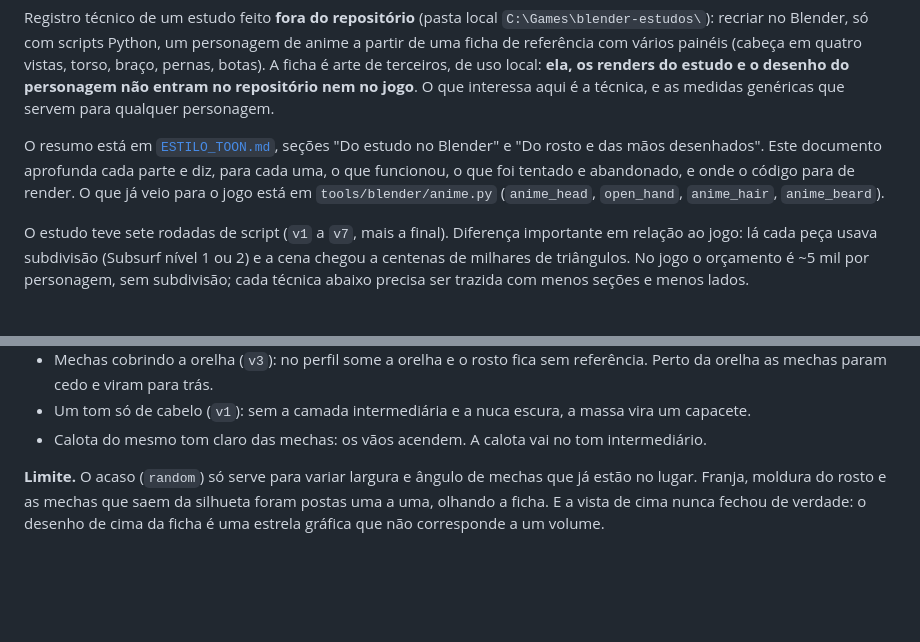
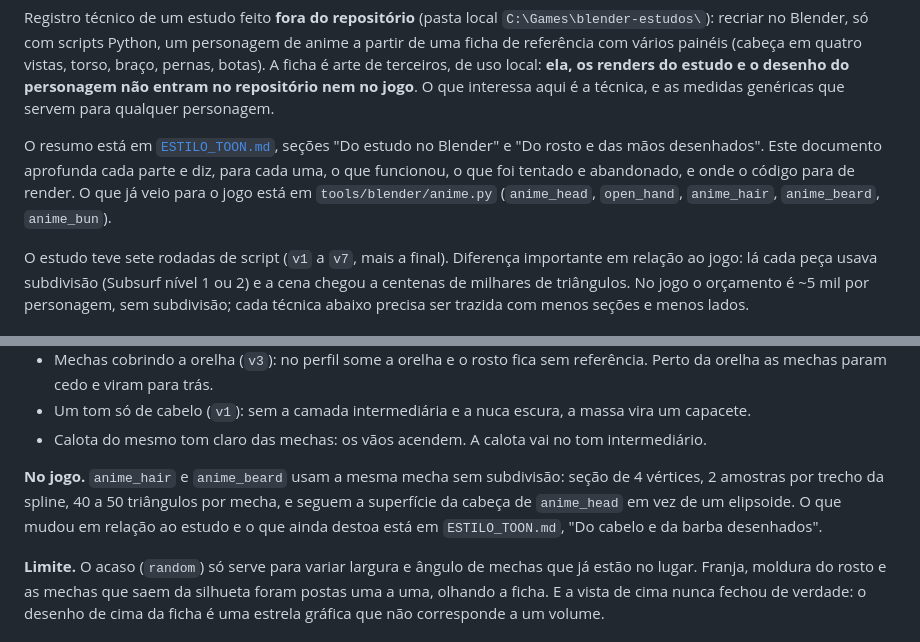
Before and after one commit to thyxbr/farm-survivors, a Markdown page: docs/ESTUDO_PERSONAGEM_ANIME.md, 2 parts joined by grey strips. GitHub-like rendering; blank space fills up the shorter version.

```diff
--- a/docs/ESTUDO_PERSONAGEM_ANIME.md
+++ b/docs/ESTUDO_PERSONAGEM_ANIME.md
@@ -9,7 +9,7 @@ jogo**. O que interessa aqui é a técnica, e as medidas genéricas que servem p
 O resumo está em [`ESTILO_TOON.md`](ESTILO_TOON.md), seções "Do estudo no Blender" e "Do rosto e das
 mãos desenhados". Este documento aprofunda cada parte e diz, para cada uma, o que funcionou, o que foi
 tentado e abandonado, e onde o código para de render. O que já veio para o jogo está em
-`tools/blender/anime.py` (`anime_head`, `open_hand`, `anime_hair`, `anime_beard`).
+`tools/blender/anime.py` (`anime_head`, `open_hand`, `anime_hair`, `anime_beard`, `anime_bun`).
 
 O estudo teve sete rodadas de script (`v1` a `v7`, mais a final). Diferença importante em relação ao
 jogo: lá cada peça usava subdivisão (Subsurf nível 1 ou 2) e a cena chegou a centenas de milhares de
@@ -132,6 +132,11 @@ de 3 a 4 cm de largura; 10 a 13 mechas por camada em volta da cabeça.
   orelha as mechas param cedo e viram para trás.
 - Um tom só de cabelo (`v1`): sem a camada intermediária e a nuca escura, a massa vira um capacete.
 - Calota do mesmo tom claro das mechas: os vãos acendem. A calota vai no tom intermediário.
+
+**No jogo.** `anime_hair` e `anime_beard` usam a mesma mecha sem subdivisão: seção de 4 vértices, 2 amostras
+por trecho da spline, 40 a 50 triângulos por mecha, e seguem a superfície da cabeça de `anime_head` em vez
+de um elipsoide. O que mudou em relação ao estudo e o que ainda destoa está em `ESTILO_TOON.md`, "Do cabelo
+e da barba desenhados".
 
 **Limite.** O acaso (`random`) só serve para variar largura e ângulo de mechas que já estão no lugar.
 Franja, moldura do rosto e as mechas que saem da silhueta foram postas uma a uma, olhando a ficha. E a
```
Also changed, not shown: docs/ESTILO_TOON.md (+25 -22 lines), docs/screenshots/doran_barba_perfil.jpg (deleted), docs/screenshots/doran_cabelo_barba_corpo.jpg (deleted), docs/screenshots/doran_cabelo_barba_rosto.jpg (deleted), docs/screenshots/npc_cabelo_bram.jpg (added), docs/screenshots/npc_cabelo_doran.jpg (added), docs/screenshots/npc_cabelo_mira.jpg (added), 8 other files.
